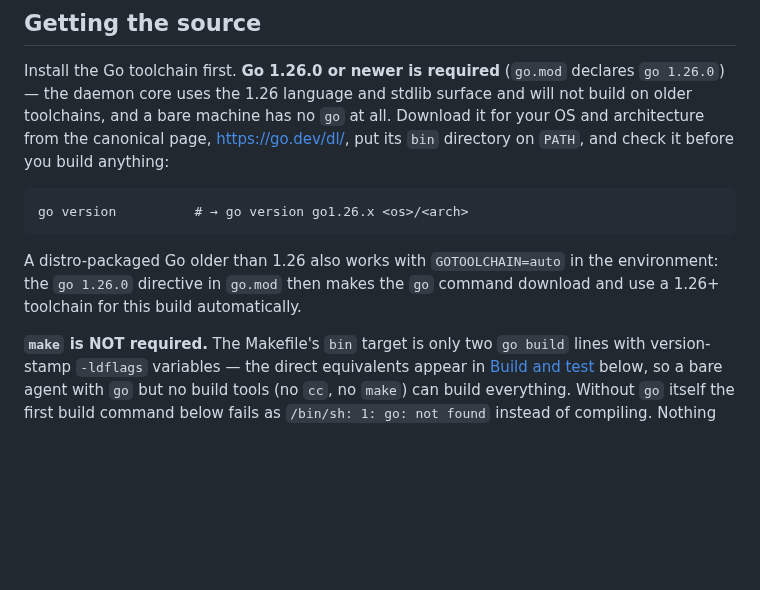
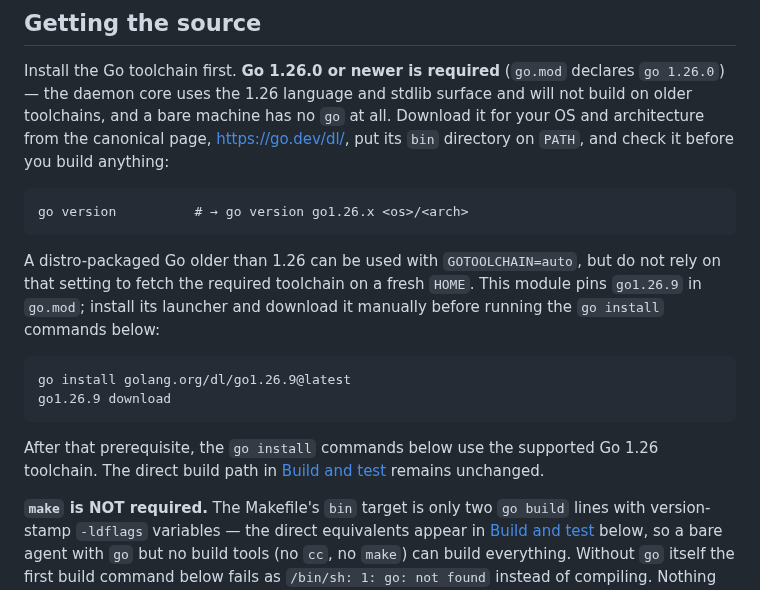
Before and after one commit to trouble-agent/trouble, a Markdown page: README.md, the part around the change. GitHub-like rendering; blank space fills up the shorter version.

Commit message:
docs: clarify manual Go toolchain download. Addresses README-7-R3

````diff
--- a/README.md
+++ b/README.md
@@ -281,9 +281,20 @@ build anything:
 go version          # → go version go1.26.x <os>/<arch>
 ```
 
-A distro-packaged Go older than 1.26 also works with `GOTOOLCHAIN=auto` in the
-environment: the `go 1.26.0` directive in `go.mod` then makes the `go` command
-download and use a 1.26+ toolchain for this build automatically.
+A distro-packaged Go older than 1.26 can be used with `GOTOOLCHAIN=auto`, but do
+not rely on that setting to fetch the required toolchain on a fresh `HOME`. This
+module pins `go1.26.9` in `go.mod`; install its launcher and download it manually
+before running the `go install` commands below:
+
+```
+go install golang.org/dl/go1.26.9@latest
+go1.26.9 download
+```
+
+After that prerequisite, the `go install` commands below use the supported Go
+1.26 toolchain. The direct build path in [Build and test](#build-and-test)
+remains unchanged.
+
 
 **`make` is NOT required.** The Makefile's `bin` target is only two `go build`
 lines with version-stamp `-ldflags` variables — the direct equivalents appear in
````
